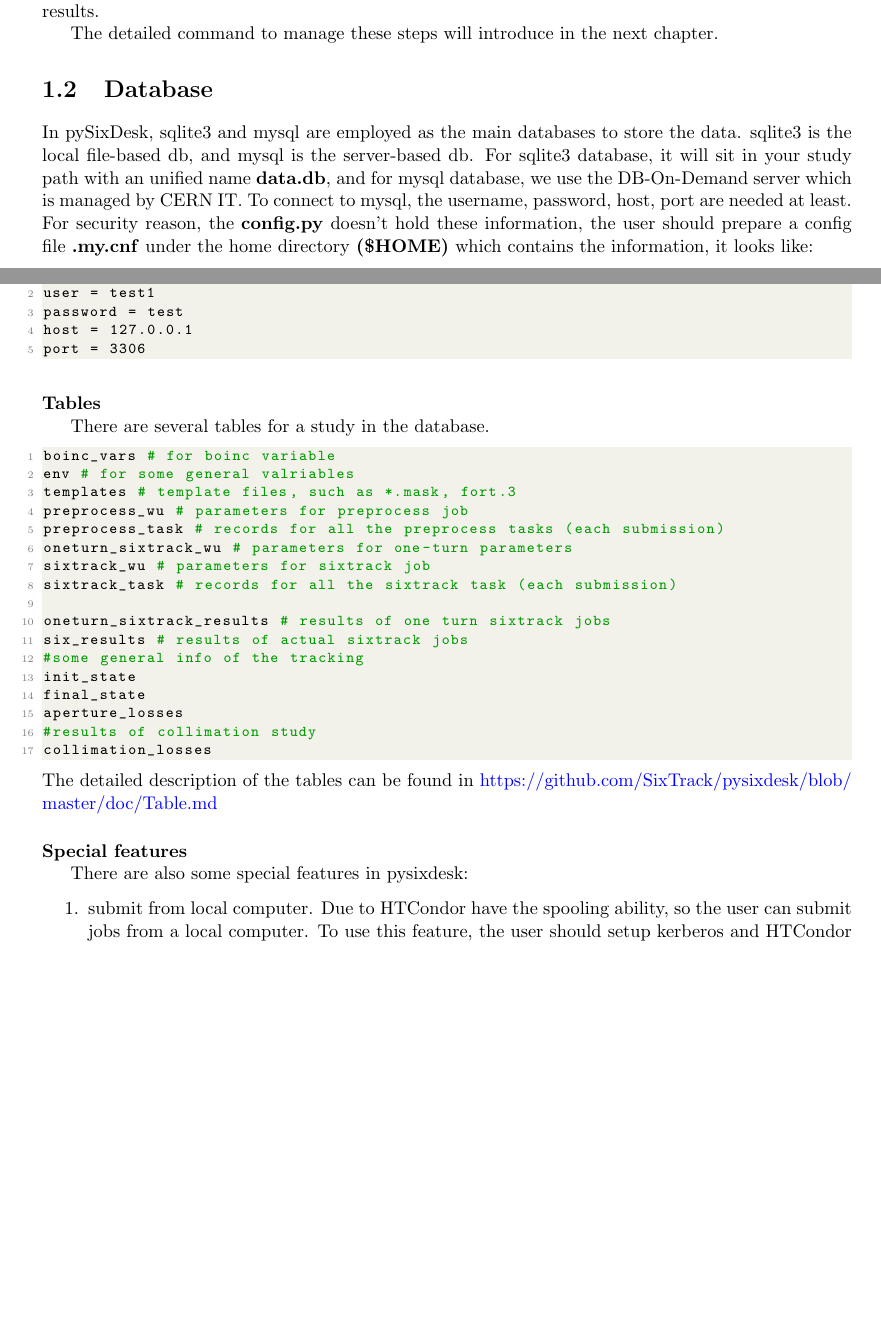
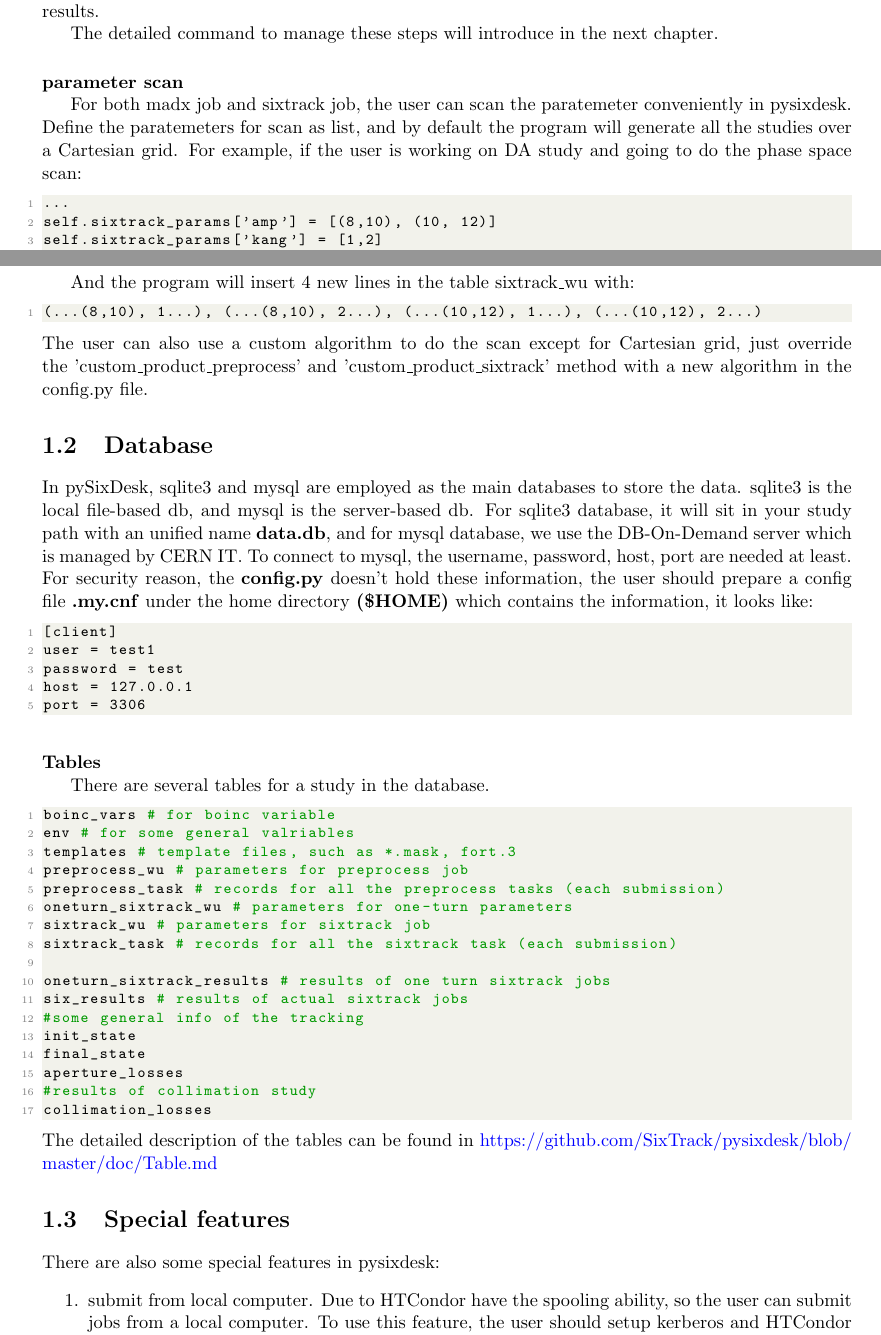
Before and after one commit to SixTrack/pysixdesk, a LaTeX thesis (doc/user_manual/pysixdesk.tex, which reads doc/user_manual/chIntroduction.tex): two parts of pages 8 and 9 of 22, joined at a grey line, cut so that both start at the same text, the shorter picture padded with empty space. Compiled offline with pdfLaTeX.

Commit message:
update doc

```diff
--- a/doc/user_manual/chIntroduction.tex
+++ b/doc/user_manual/chIntroduction.tex
@@ -88,6 +87,23 @@ After the preprocess jobs are finished, the user can begin to prepare and submit
 
 The detailed command to manage these steps will introduce in the next chapter.
 
+\paragraph{parameter scan}~
+
+For both madx job and sixtrack job, the user can scan the paratemeter conveniently in pysixdesk. Define the paratemeters for scan as list, and by default the program will generate all the studies over a Cartesian grid. For example, if the user is working on DA study and going to do the phase space scan:
+
+\begin{lstlisting}
+...
+self.sixtrack_params['amp'] = [(8,10), (10, 12)]
+self.sixtrack_params['kang'] = [1,2]
+...
+\end{lstlisting}
+
+And the program will insert 4 new lines in the table sixtrack\_wu with:
+\begin{lstlisting}
+(...(8,10), 1...), (...(8,10), 2...), (...(10,12), 1...), (...(10,12), 2...)
+\end{lstlisting}
+The user can also use a custom algorithm to do the scan except for Cartesian grid, just override the 'custom\_product\_preprocess' and 'custom\_product\_sixtrack' method with a new algorithm in the config.py file.
+
 \section{Database}
 
 In pySixDesk, sqlite3 and mysql are employed as the main databases to store the data. sqlite3 is the local file-based db, and mysql is the server-based db. For sqlite3 database, it will sit in your study path with an unified name \textbf{data.db}, and for mysql database, we use the DB-On-Demand server which is managed by CERN IT.
@@ -124,7 +140,7 @@ collimation_losses
 \end{lstlisting}
 The detailed description of the tables can be found in \url{https://github.com/SixTrack/pysixdesk/blob/master/doc/Table.md}
 
-\paragraph{Special features}~
+\section{Special features}
 
 There are also some special features in pysixdesk:
 \begin{enumerate}
```
Also changed, not shown: doc/user_manual/pysixdesk.pdf, doc/user_manual/chIntroduction.tex (3 more changed lines).
